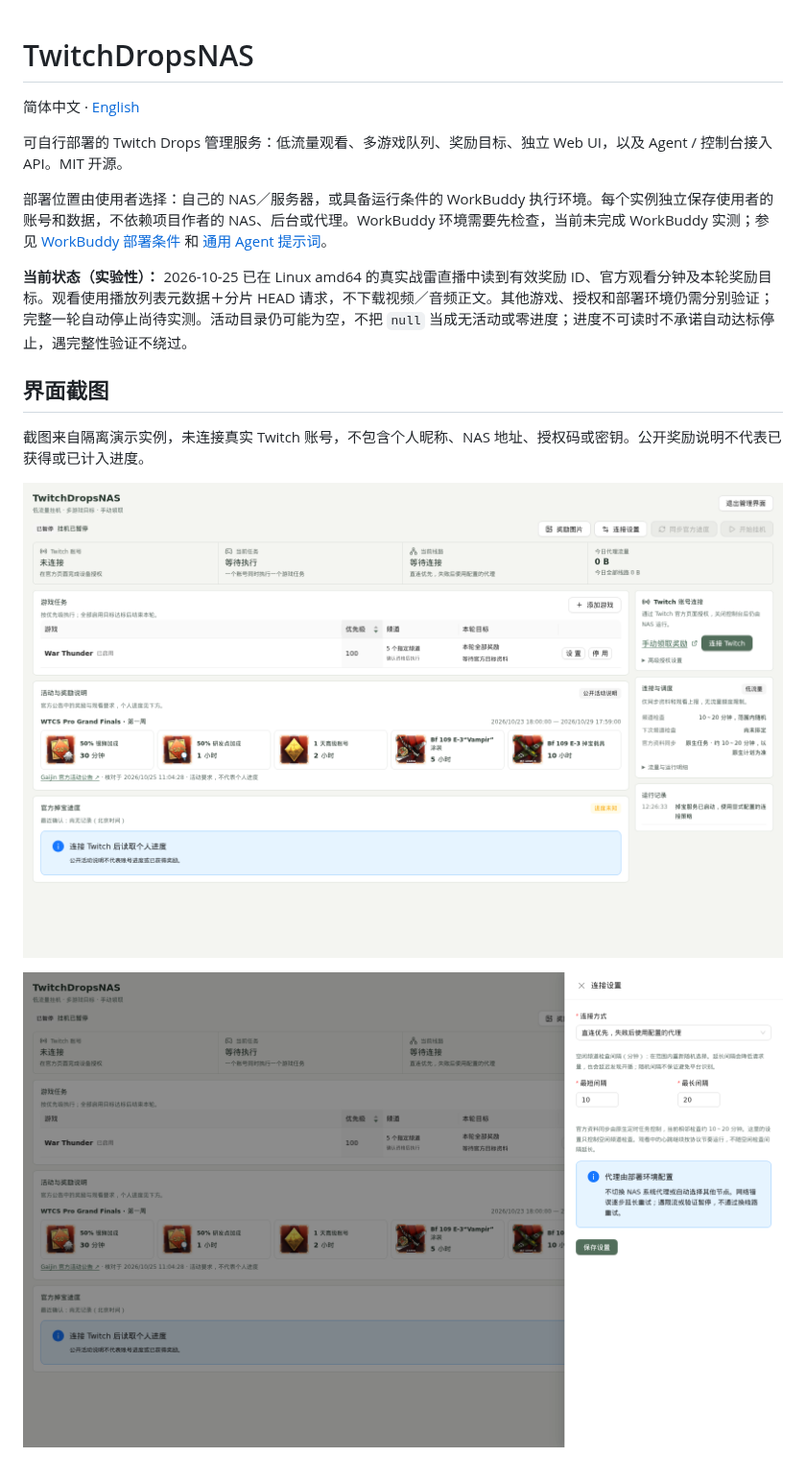
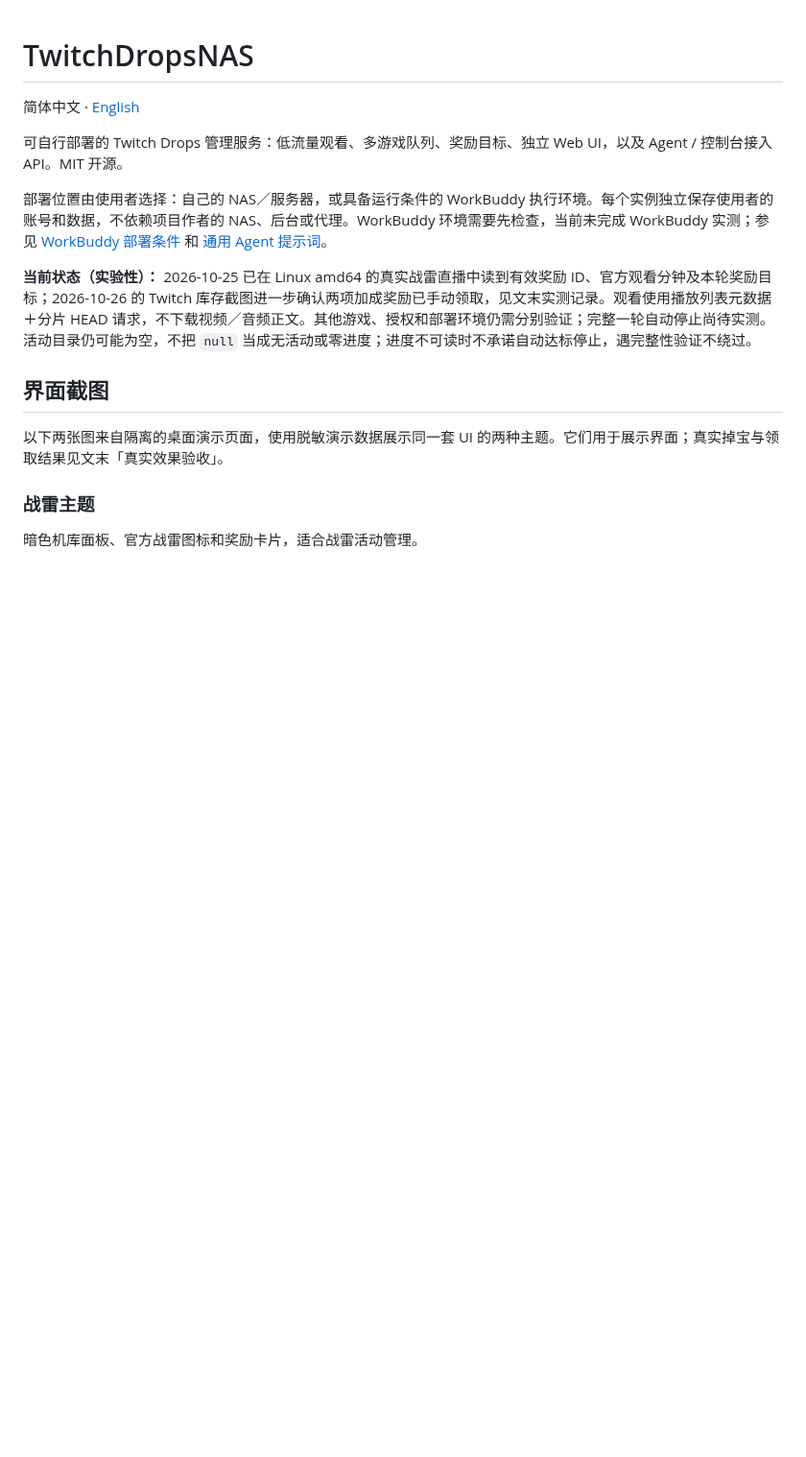
Before and after one commit to MrTreasure/TwitchDropsNAS, a Markdown page: README.md, the part around one of its changes. Shown at 96% size. Rendered like a GitHub page; blank space fills up the shorter version.

```diff
--- a/README.md
+++ b/README.md
@@ -6,13 +6,13 @@
 
 部署位置由使用者选择：自己的 NAS／服务器，或具备运行条件的 WorkBuddy 执行环境。每个实例独立保存使用者的账号和数据，不依赖项目作者的 NAS、后台或代理。WorkBuddy 环境需要先检查，当前未完成 WorkBuddy 实测；参见 [WorkBuddy 部署条件](docs/workbuddy.md) 和 [通用 Agent 提示词](docs/agent-prompt.md)。
 
-**当前状态（实验性）：** 2026-10-25 已在 Linux amd64 的真实战雷直播中读到有效奖励 ID、官方观看分钟及本轮奖励目标。观看使用播放列表元数据＋分片 HEAD 请求，不下载视频／音频正文。其他游戏、授权和部署环境仍需分别验证；完整一轮自动停止尚待实测。活动目录仍可能为空，不把 `null` 当成无活动或零进度；进度不可读时不承诺自动达标停止，遇完整性验证不绕过。
+**当前状态（实验性）：** 2026-10-25 已在 Linux amd64 的真实战雷直播中读到有效奖励 ID、官方观看分钟及本轮奖励目标；2026-10-26 的 Twitch 库存截图进一步确认两项加成奖励已手动领取，见文末实测记录。观看使用播放列表元数据＋分片 HEAD 请求，不下载视频／音频正文。其他游戏、授权和部署环境仍需分别验证；完整一轮自动停止尚待实测。活动目录仍可能为空，不把 `null` 当成无活动或零进度；进度不可读时不承诺自动达标停止，遇完整性验证不绕过。
 
 ## 界面截图
 
-截图来自隔离演示实例，未连接真实 Twitch 账号，不包含个人昵称、NAS 地址、授权码或密钥。公开奖励说明不代表已获得或已计入进度。
+以下两张图来自隔离的桌面演示页面，使用脱敏演示数据展示同一套 UI 的两种主题。它们用于展示界面；真实掉宝与领取结果见文末「真实效果验收」。
 
-![独立 UI：公开活动奖励说明与进度状态](docs/images/dashboard.png)
+### 战雷主题
 
-![随机检查间隔与连接设置](docs/images/check-settings.png)
+暗色机库面板、官方战雷图标和奖励卡片，适合战雷活动管理。
 
```
Also changed, not shown: other parts of README.md (+30 -2 lines), NOTICE.md (+2 -2 lines), README.en.md (+34 -6 lines), docs/images/dashboard-default.png (added), docs/images/dashboard-war-thunder.png (added), docs/images/twitch-drops-verification.png (added).
